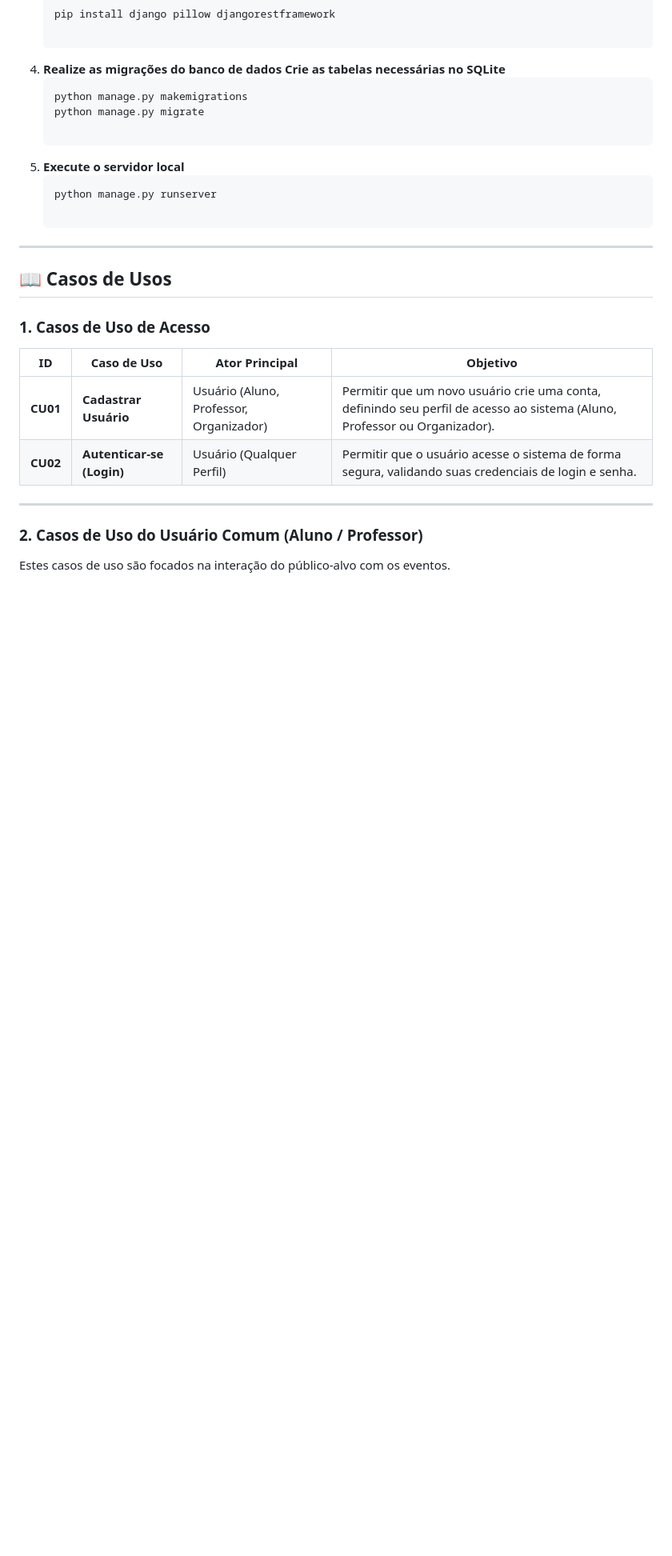
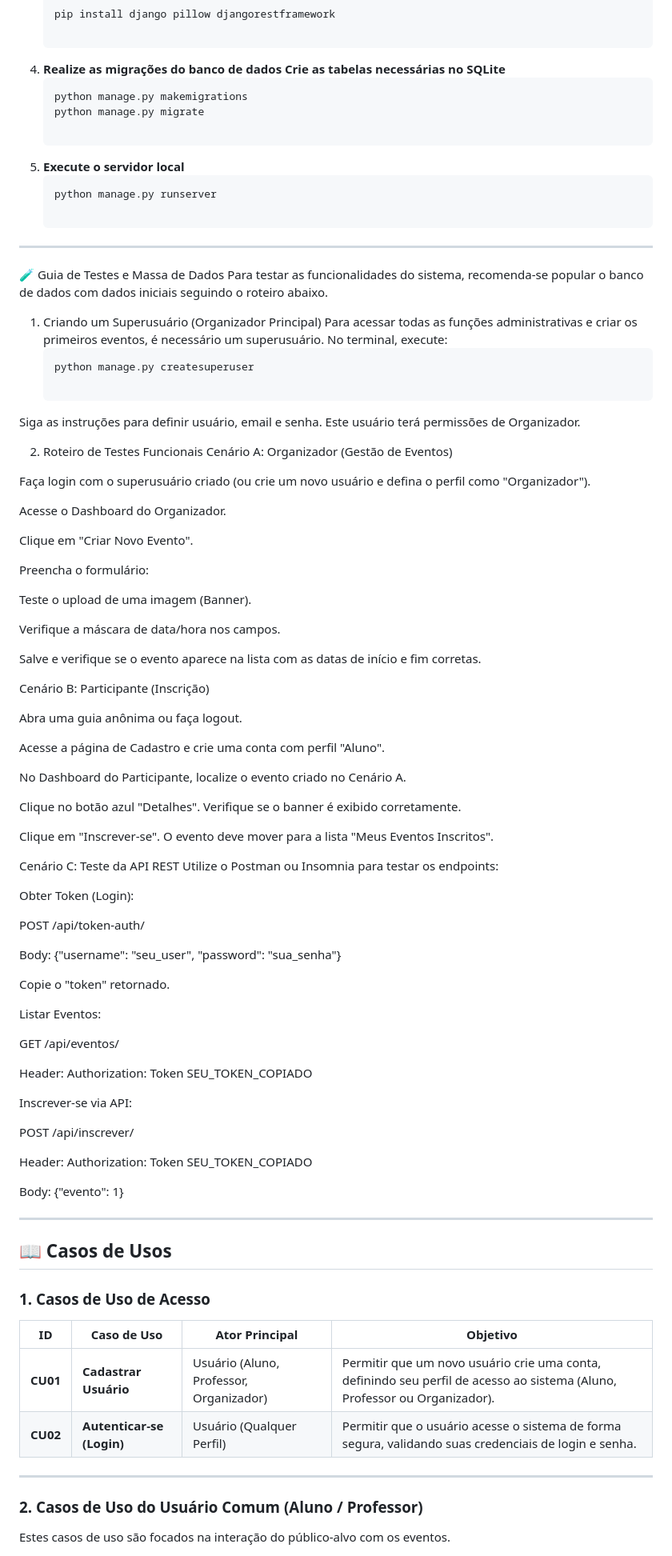
Before and after one commit to brnd1206/Sistema-de-Gestao, a Markdown page: README.md, the part around the change. Shown: that part at 80% size. Rendered like a GitHub page; blank space fills up the shorter version.

````diff
--- a/README.md
+++ b/README.md
@@ -81,6 +81,71 @@ Siga os passos abaixo para configurar o ambiente de desenvolvimento e executar o
 
 ---
 
+🧪 Guia de Testes e Massa de Dados
+Para testar as funcionalidades do sistema, recomenda-se popular o banco de dados com dados iniciais seguindo o roteiro abaixo.
+
+1. Criando um Superusuário (Organizador Principal)
+Para acessar todas as funções administrativas e criar os primeiros eventos, é necessário um superusuário. No terminal, execute:
+   ```bash
+   python manage.py createsuperuser
+
+Siga as instruções para definir usuário, email e senha. Este usuário terá permissões de Organizador.
+
+2. Roteiro de Testes Funcionais
+Cenário A: Organizador (Gestão de Eventos)
+
+Faça login com o superusuário criado (ou crie um novo usuário e defina o perfil como "Organizador").
+
+Acesse o Dashboard do Organizador.
+
+Clique em "Criar Novo Evento".
+
+Preencha o formulário:
+
+Teste o upload de uma imagem (Banner).
+
+Verifique a máscara de data/hora nos campos.
+
+Salve e verifique se o evento aparece na lista com as datas de início e fim corretas.
+
+Cenário B: Participante (Inscrição)
+
+Abra uma guia anônima ou faça logout.
+
+Acesse a página de Cadastro e crie uma conta com perfil "Aluno".
+
+No Dashboard do Participante, localize o evento criado no Cenário A.
+
+Clique no botão azul "Detalhes". Verifique se o banner é exibido corretamente.
+
+Clique em "Inscrever-se". O evento deve mover para a lista "Meus Eventos Inscritos".
+
+Cenário C: Teste da API REST Utilize o Postman ou Insomnia para testar os endpoints:
+
+Obter Token (Login):
+
+POST /api/token-auth/
+
+Body: {"username": "seu_user", "password": "sua_senha"}
+
+Copie o "token" retornado.
+
+Listar Eventos:
+
+GET /api/eventos/
+
+Header: Authorization: Token SEU_TOKEN_COPIADO
+
+Inscrever-se via API:
+
+POST /api/inscrever/
+
+Header: Authorization: Token SEU_TOKEN_COPIADO
+
+Body: {"evento": 1}
+
+---
+
 ## 📖 Casos de Usos
 
 ### 1. Casos de Uso de Acesso
````
